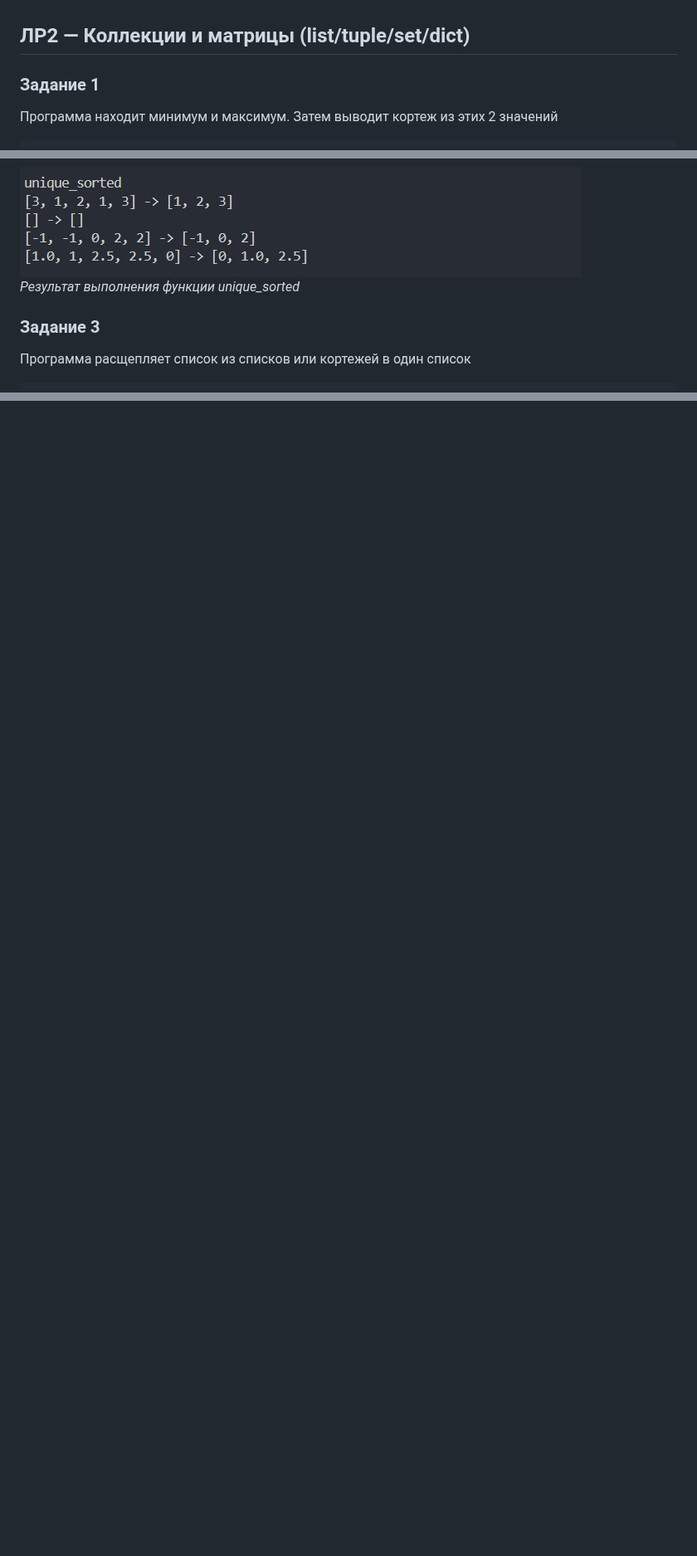
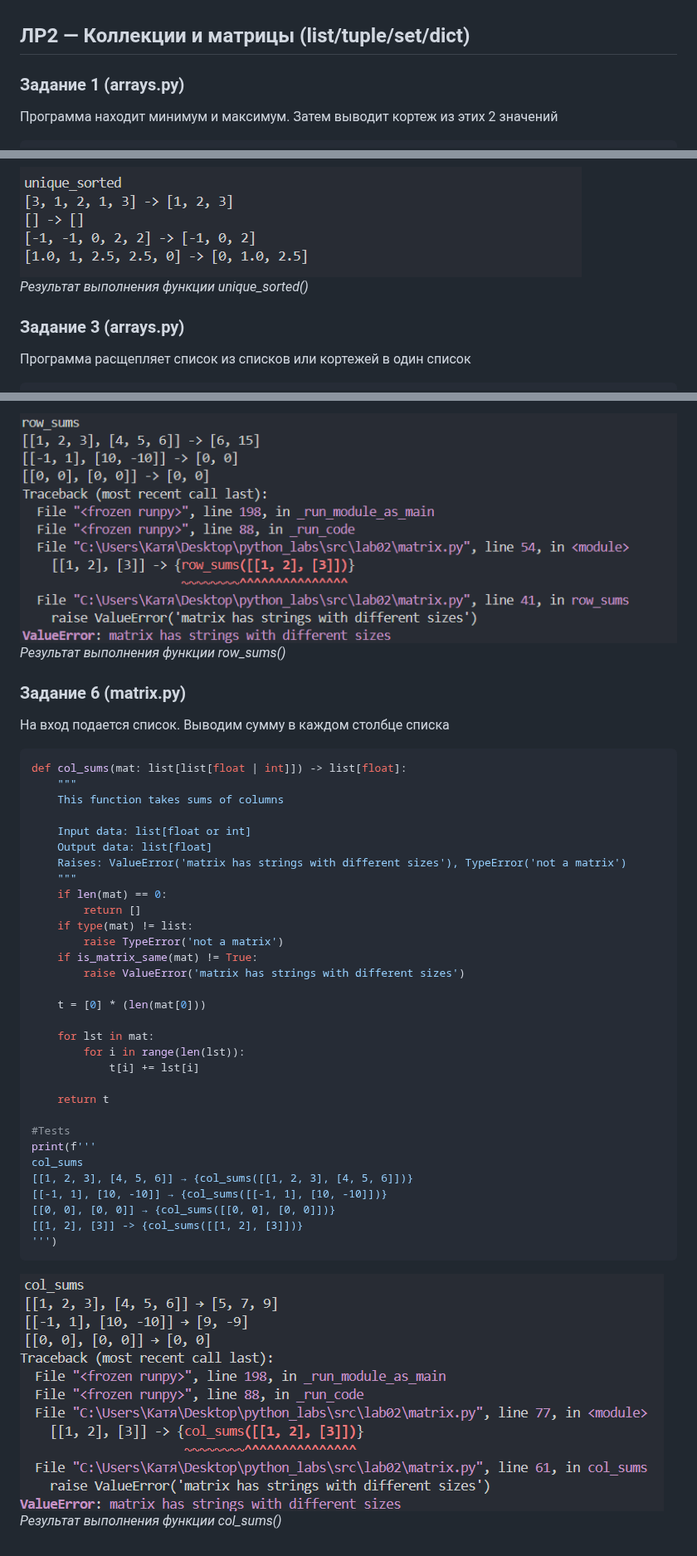
Before and after one commit to adrest13/python_labs, a Markdown page: src/lab02/README.md, 3 parts joined by grey strips. Shown at 83% size. Drawn GitHub-style; pictures changed too: images/lab02/col_sums.png (added), images/lab02/row_sums.png (added); blank space fills up the shorter version.

Commit message:
add matrix.py

````diff
--- a/src/lab02/README.md
+++ b/src/lab02/README.md
@@ -1,6 +1,6 @@
 ## ЛР2 — Коллекции и матрицы (list/tuple/set/dict)
 
-### Задание 1
+### Задание 1 (arrays.py)
 Программа находит минимум и максимум. Затем выводит кортеж из этих 2 значений
 ```py
 def min_max(nums: list[float | int]) -> tuple[float | int, float | int]:
@@ -73,9 +73,9 @@ unique_sorted
 ```
 
 ![](../../images/lab02/unique_sorted.png)<br>
-*Результат выполнения функции unique_sorted*
+*Результат выполнения функции unique_sorted()*
 
-### Задание 3
+### Задание 3 (arrays.py)
 Программа расщепляет список из списков или кортежей в один список
 ```py
 def flatten(mat: list[list | tuple]) -> list[float | int]:
@@ -110,0 +187,41 @@ flatten
+![](../../images/lab02/row_sums.png)<br>
+*Результат выполнения функции row_sums()*
+
+### Задание 6 (matrix.py)
+На вход подается список. Выводим сумму в каждом столбце списка
+```py
+def col_sums(mat: list[list[float | int]]) -> list[float]:
+    """
+    This function takes sums of columns
+
+    Input data: list[float or int]
+    Output data: list[float]
+    Raises: ValueError('matrix has strings with different sizes'), TypeError('not a matrix')
+    """
+    if len(mat) == 0:
+        return []
+    if type(mat) != list:
+        raise TypeError('not a matrix')
+    if is_matrix_same(mat) != True:
+        raise ValueError('matrix has strings with different sizes')
+
+    t = [0] * (len(mat[0]))
+
+    for lst in mat:
+        for i in range(len(lst)):
+            t[i] += lst[i]
+
+    return t
+
+#Tests
+print(f'''
+col_sums
+[[1, 2, 3], [4, 5, 6]] → {col_sums([[1, 2, 3], [4, 5, 6]])}
+[[-1, 1], [10, -10]] → {col_sums([[-1, 1], [10, -10]])}
+[[0, 0], [0, 0]] → {col_sums([[0, 0], [0, 0]])}
+[[1, 2], [3]] -> {col_sums([[1, 2], [3]])}
+''')
+```
+
+![](../../images/lab02/col_sums.png)<br>
+*Результат выполнения функции col_sums()*
````
Also changed, not shown: other parts of src/lab02/README.md (+79 -3 lines), images/lab02/transpose.png (added), 2 other files.
